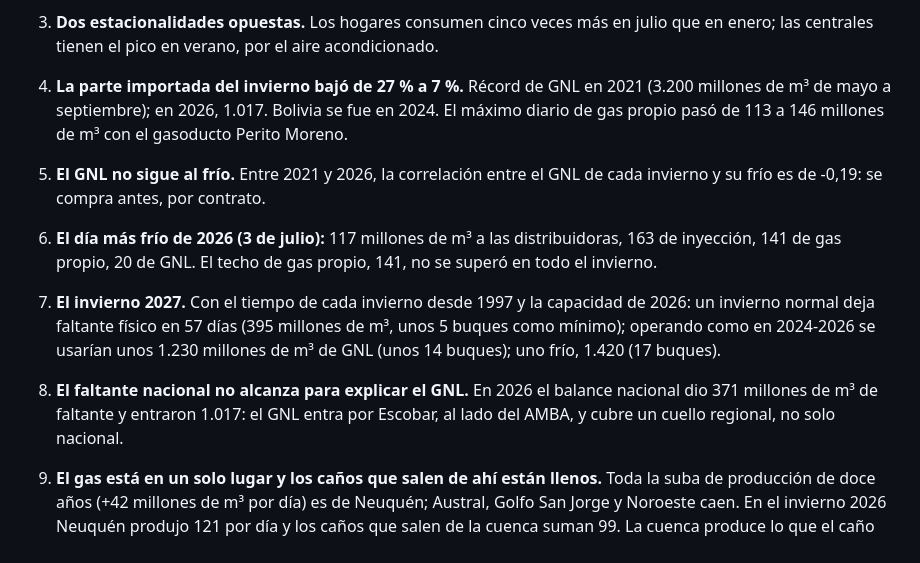
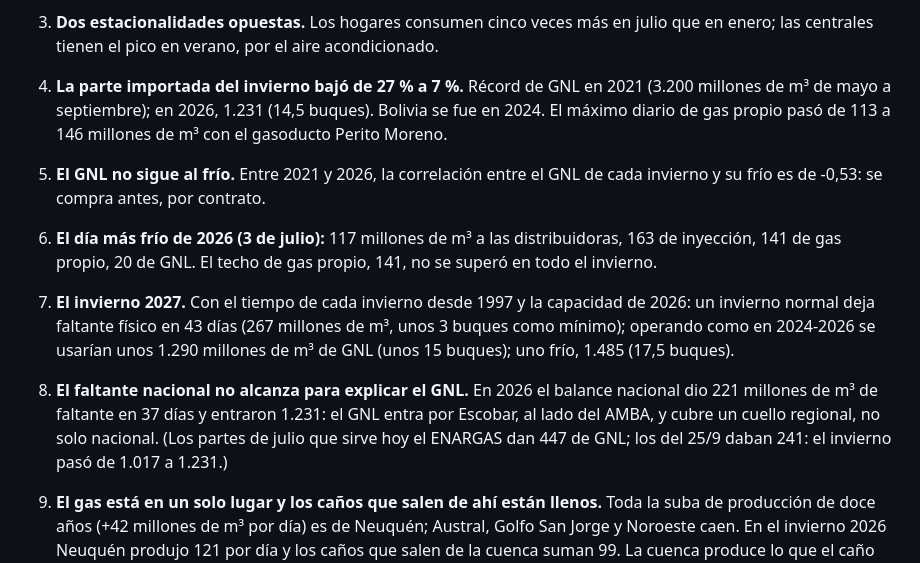
Before and after one commit to dpinero14/gas-lab, a Markdown page: POST.md, the part around the change. Drawn GitHub-style.

```diff
--- a/POST.md
+++ b/POST.md
@@ -15,20 +15,21 @@ escribe Diego.
 3. **Dos estacionalidades opuestas.** Los hogares consumen cinco veces más en julio que en enero;
    las centrales tienen el pico en verano, por el aire acondicionado.
 4. **La parte importada del invierno bajó de 27 % a 7 %.** Récord de GNL en 2021 (3.200 millones
-   de m³ de mayo a septiembre); en 2026, 1.017. Bolivia se fue en 2024. El máximo diario de gas
+   de m³ de mayo a septiembre); en 2026, 1.231 (14,5 buques). Bolivia se fue en 2024. El máximo diario de gas
    propio pasó de 113 a 146 millones de m³ con el gasoducto Perito Moreno.
 5. **El GNL no sigue al frío.** Entre 2021 y 2026, la correlación entre el GNL de cada invierno y
-   su frío es de -0,19: se compra antes, por contrato.
+   su frío es de -0,53: se compra antes, por contrato.
 6. **El día más frío de 2026 (3 de julio):** 117 millones de m³ a las distribuidoras, 163 de
    inyección, 141 de gas propio, 20 de GNL. El techo de gas propio, 141, no se superó en todo el
    invierno.
 7. **El invierno 2027.** Con el tiempo de cada invierno desde 1997 y la capacidad de 2026: un
-   invierno normal deja faltante físico en 57 días (395 millones de m³, unos 5 buques como mínimo);
-   operando como en 2024-2026 se usarían unos 1.230 millones de m³ de GNL (unos 14 buques); uno
-   frío, 1.420 (17 buques).
-8. **El faltante nacional no alcanza para explicar el GNL.** En 2026 el balance nacional dio 371
-   millones de m³ de faltante y entraron 1.017: el GNL entra por Escobar, al lado del AMBA, y
-   cubre un cuello regional, no solo nacional.
+   invierno normal deja faltante físico en 43 días (267 millones de m³, unos 3 buques como mínimo);
+   operando como en 2024-2026 se usarían unos 1.290 millones de m³ de GNL (unos 15 buques); uno
+   frío, 1.485 (17,5 buques).
+8. **El faltante nacional no alcanza para explicar el GNL.** En 2026 el balance nacional dio 221
+   millones de m³ de faltante en 37 días y entraron 1.231: el GNL entra por Escobar, al lado del
+   AMBA, y cubre un cuello regional, no solo nacional. (Los partes de julio que sirve hoy el
+   ENARGAS dan 447 de GNL; los del 25/9 daban 241: el invierno pasó de 1.017 a 1.231.)
 
 9. **El gas está en un solo lugar y los caños que salen de ahí están llenos.** Toda la suba de
    producción de doce años (+42 millones de m³ por día) es de Neuquén; Austral, Golfo San Jorge y
```
Also changed, not shown: README.md (+8 -8 lines), docs/figures/invierno_2026.png, docs/figures/invierno_2027.png, docs/figures/inviernos.png, docs/figures/red_balance.png, docs/figures/red_hoy.png, docs/figures/red_hoy_gnl.png, 3 other files.
